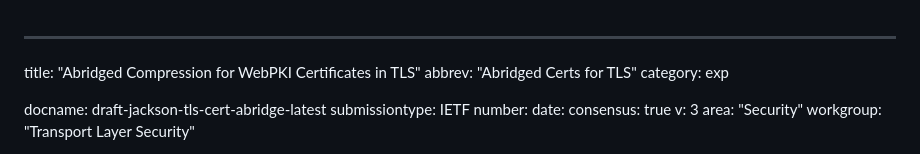
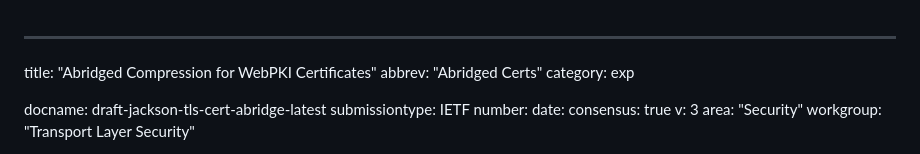
Before and after one commit to tlswg/draft-ietf-tls-cert-abridge, a Markdown page: draft-jackson-tls-cert-abridge.md, the part around the change. GitHub-like rendering.

Commit message:
Title nits

```diff
--- a/draft-jackson-tls-cert-abridge.md
+++ b/draft-jackson-tls-cert-abridge.md
@@ -1,6 +1,6 @@
 ---
-title: "Abridged Compression for WebPKI Certificates in TLS"
-abbrev: "Abridged Certs for TLS"
+title: "Abridged Compression for WebPKI Certificates"
+abbrev: "Abridged Certs"
 category: exp
 
 docname: draft-jackson-tls-cert-abridge-latest
```
